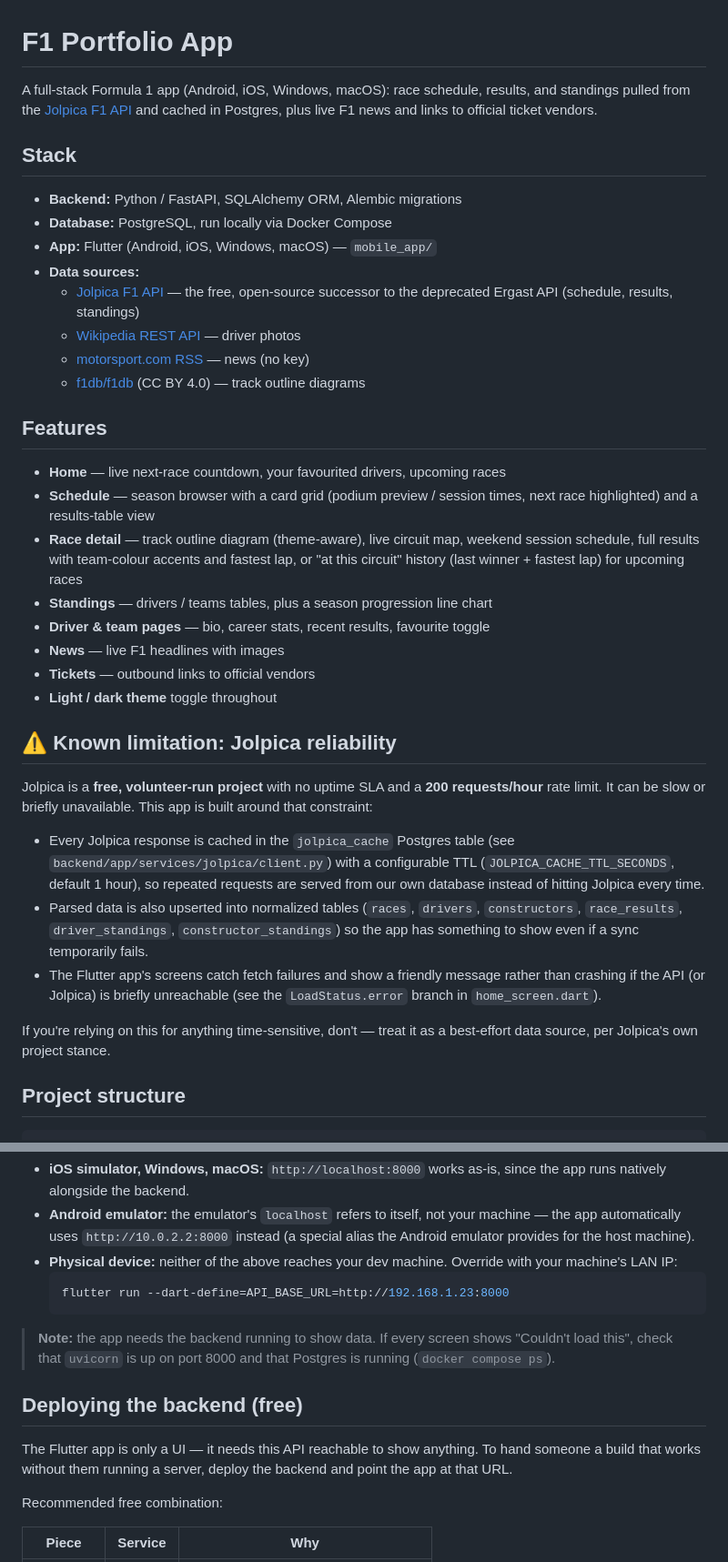
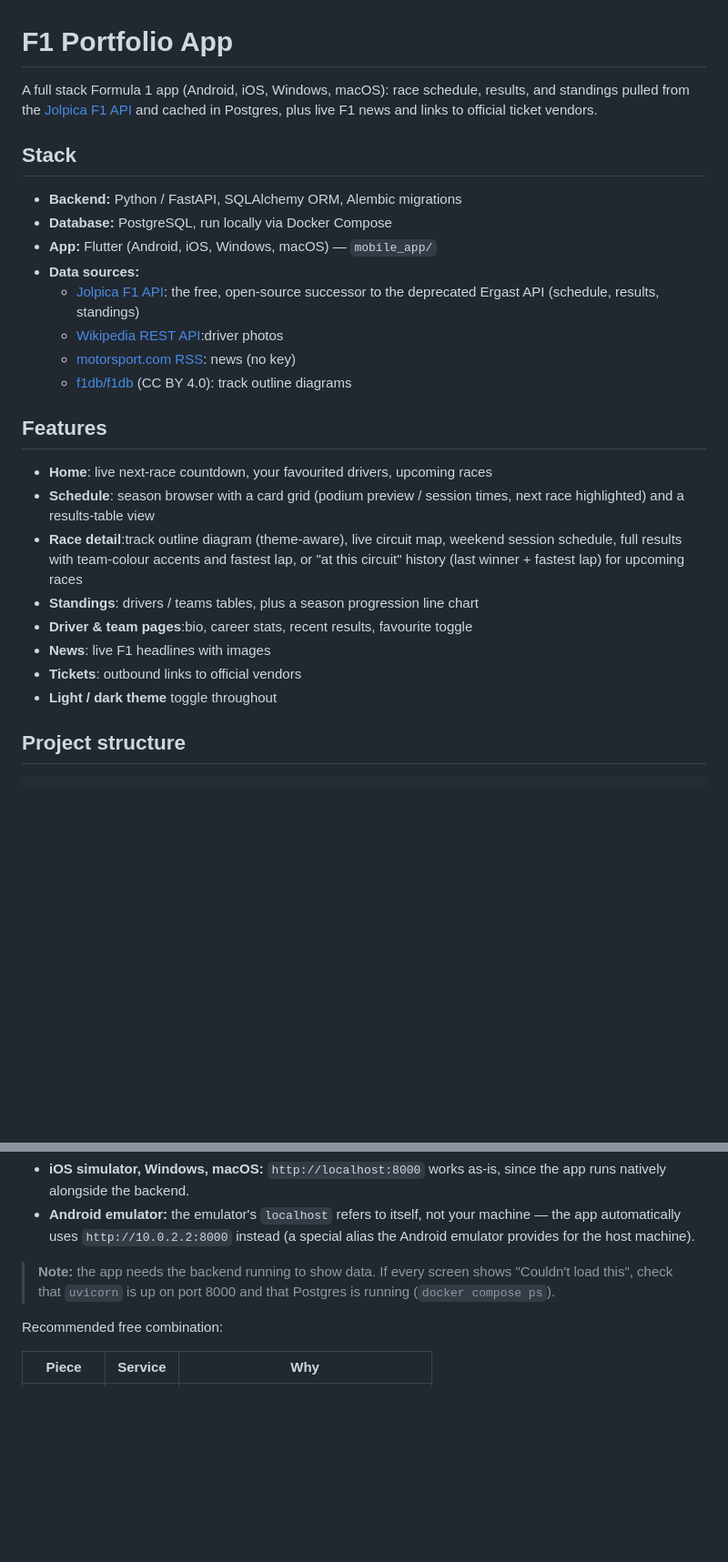
Before and after one commit to FeddeAzerty/F1-App, a Markdown page: README.md, 2 parts joined by grey strips. Shown at 91% size. Rendered like a GitHub page; blank space fills up the shorter version.

````diff
--- a/README.md
+++ b/README.md
@@ -1,6 +1,6 @@
 # F1 Portfolio App
 
-A full-stack Formula 1 app (Android, iOS, Windows, macOS): race schedule,
+A full stack Formula 1 app (Android, iOS, Windows, macOS): race schedule,
 results, and standings pulled from the
 [Jolpica F1 API](https://api.jolpi.ca/ergast/f1/) and cached in Postgres,
 plus live F1 news and links to official ticket vendors.
@@ -11,45 +11,25 @@ plus live F1 news and links to official ticket vendors.
 - **Database:** PostgreSQL, run locally via Docker Compose
 - **App:** Flutter (Android, iOS, Windows, macOS) — `mobile_app/`
 - **Data sources:**
-  - [Jolpica F1 API](https://api.jolpi.ca/ergast/f1/) — the free, open-source
+  - [Jolpica F1 API](https://api.jolpi.ca/ergast/f1/): the free, open-source
     successor to the deprecated Ergast API (schedule, results, standings)
-  - [Wikipedia REST API](https://en.wikipedia.org/api/rest_v1/) — driver photos
-  - [motorsport.com RSS](https://www.motorsport.com/rss/f1/news/) — news (no key)
-  - [f1db/f1db](https://github.com/f1db/f1db) (CC BY 4.0) — track outline diagrams
+  - [Wikipedia REST API](https://en.wikipedia.org/api/rest_v1/):driver photos
+  - [motorsport.com RSS](https://www.motorsport.com/rss/f1/news/): news (no key)
+  - [f1db/f1db](https://github.com/f1db/f1db) (CC BY 4.0): track outline diagrams
 
 ## Features
 
-- **Home** — live next-race countdown, your favourited drivers, upcoming races
-- **Schedule** — season browser with a card grid (podium preview / session times,
+- **Home**: live next-race countdown, your favourited drivers, upcoming races
+- **Schedule**: season browser with a card grid (podium preview / session times,
   next race highlighted) and a results-table view
-- **Race detail** — track outline diagram (theme-aware), live circuit map, weekend
+- **Race detail**:track outline diagram (theme-aware), live circuit map, weekend
   session schedule, full results with team-colour accents and fastest lap, or
   "at this circuit" history (last winner + fastest lap) for upcoming races
-- **Standings** — drivers / teams tables, plus a season progression line chart
-- **Driver & team pages** — bio, career stats, recent results, favourite toggle
-- **News** — live F1 headlines with images
-- **Tickets** — outbound links to official vendors
+- **Standings**: drivers / teams tables, plus a season progression line chart
+- **Driver & team pages**:bio, career stats, recent results, favourite toggle
+- **News**: live F1 headlines with images
+- **Tickets**: outbound links to official vendors
 - **Light / dark theme** toggle throughout
-
-## ⚠️ Known limitation: Jolpica reliability
-
-Jolpica is a **free, volunteer-run project** with no uptime SLA and a
-**200 requests/hour** rate limit. It can be slow or briefly unavailable.
-This app is built around that constraint:
-
-- Every Jolpica response is cached in the `jolpica_cache` Postgres table
-  (see `backend/app/services/jolpica/client.py`) with a configurable TTL
-  (`JOLPICA_CACHE_TTL_SECONDS`, default 1 hour), so repeated requests are
-  served from our own database instead of hitting Jolpica every time.
-- Parsed data is also upserted into normalized tables (`races`, `drivers`,
-  `constructors`, `race_results`, `driver_standings`, `constructor_standings`)
-  so the app has something to show even if a sync temporarily fails.
-- The Flutter app's screens catch fetch failures and show a friendly
-  message rather than crashing if the API (or Jolpica) is briefly
-  unreachable (see the `LoadStatus.error` branch in `home_screen.dart`).
-
-If you're relying on this for anything time-sensitive, don't — treat it as
-a best-effort data source, per Jolpica's own project stance.
 
 ## Project structure
 
@@ -147,21 +127,14 @@ The backend URL is resolved automatically in
 - **Android emulator:** the emulator's `localhost` refers to itself, not
   your machine — the app automatically uses `http://10.0.2.2:8000` instead
   (a special alias the Android emulator provides for the host machine).
-- **Physical device:** neither of the above reaches your dev machine.
-  Override with your machine's LAN IP:
-  ```bash
-  flutter run --dart-define=API_BASE_URL=http://192.168.1.23:8000
-  ```
 
 > **Note:** the app needs the backend running to show data. If every screen
 > shows "Couldn't load this", check that `uvicorn` is up on port 8000 and
 > that Postgres is running (`docker compose ps`).
 
-## Deploying the backend (free)
 
-The Flutter app is only a UI — it needs this API reachable to show anything.
-To hand someone a build that works without them running a server, deploy the
-backend and point the app at that URL.
+
+
 
 Recommended free combination:
 
````
Also changed, not shown: other parts of README.md (+1 -1 lines).
